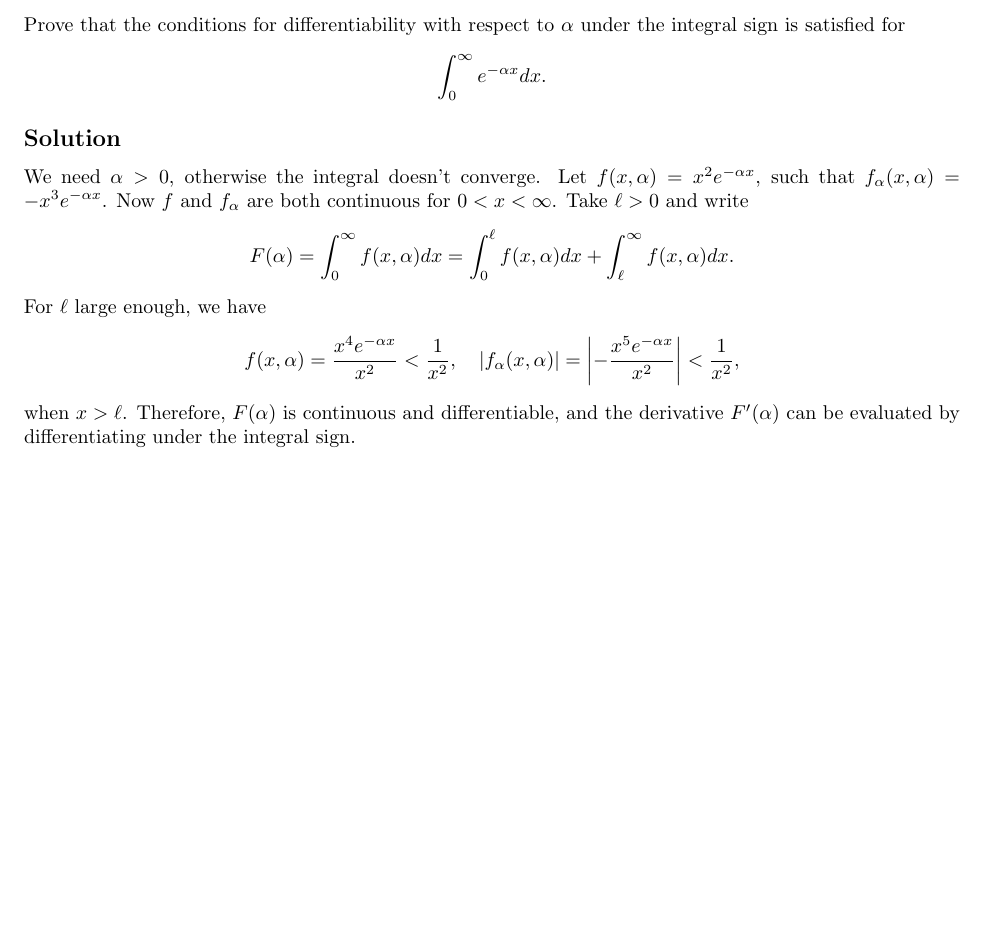
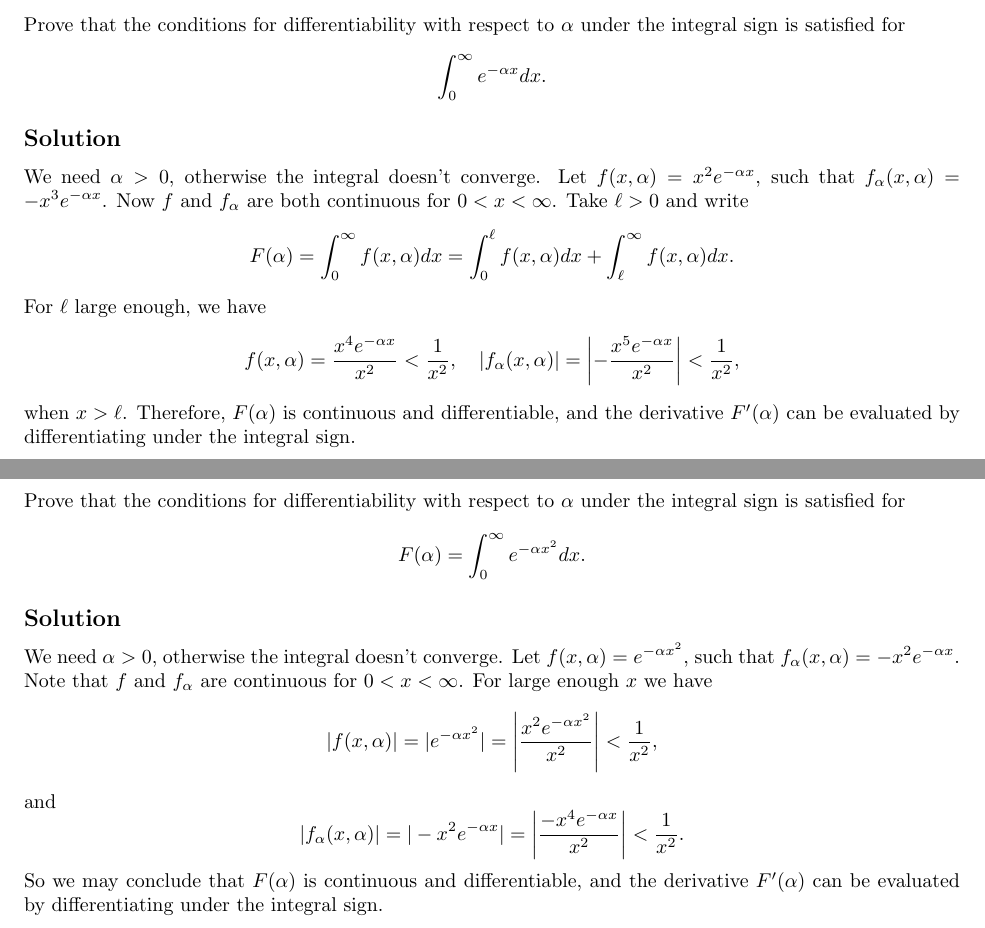
Before and after one commit to noudald/math-solutions, a LaTeX document (calculus/main.tex, which reads calculus/ch06.tex): part of page 8 of 8 before the commit and two parts of pages 8 and 9 of 9 after it, the two joined at a grey line, cut so that both start at the same text, the shorter picture padded with empty space. Compiled offline with pdfLaTeX.

Commit message:
(CA) 6.30

```diff
--- a/calculus/ch06.tex
+++ b/calculus/ch06.tex
@@ -469,3 +469,26 @@ For $\ell$ large enough, we have
 \end{equation*}
 when $x > \ell$.
 Therefore, $F(\alpha)$ is continuous and differentiable, and the derivative $F'(\alpha)$ can be evaluated by differentiating under the integral sign.
+
+
+\subsection*{Exercise 6.30}
+
+Prove that the conditions for differentiability with respect to $\alpha$ under the integral sign is satisfied for
+\begin{equation*}
+    F(\alpha) = \int_0^{\infty} e^{-\alpha x^2} dx.
+\end{equation*}
+
+\subsection*{Solution}
+
+We need $\alpha > 0$, otherwise the integral doesn't converge.
+Let $f(x, \alpha) = e^{-\alpha x^2}$, such that $f_{\alpha}(x, \alpha) = -x^2 e^{-\alpha x}$.
+Note that $f$ and $f_{\alpha}$ are continuous for $0 < x < \infty$.
+For large enough $x$ we have
+\begin{equation*}
+    |f(x, \alpha)| = |e^{-\alpha x^2}| = \left| \frac{x^2 e^{-\alpha x^2}}{x^2} \right| < \frac{1}{x^2},
+\end{equation*}
+and
+\begin{equation*}
+    |f_{\alpha}(x, \alpha)| = |-x^2 e^{-\alpha x}| = \left| \frac{-x^4 e^{-\alpha x}}{x^2} \right| < \frac{1}{x^2}.
+\end{equation*}
+So we may conclude that $F(\alpha)$ is continuous and differentiable, and the derivative $F'(\alpha)$ can be evaluated by differentiating under the integral sign.
```
